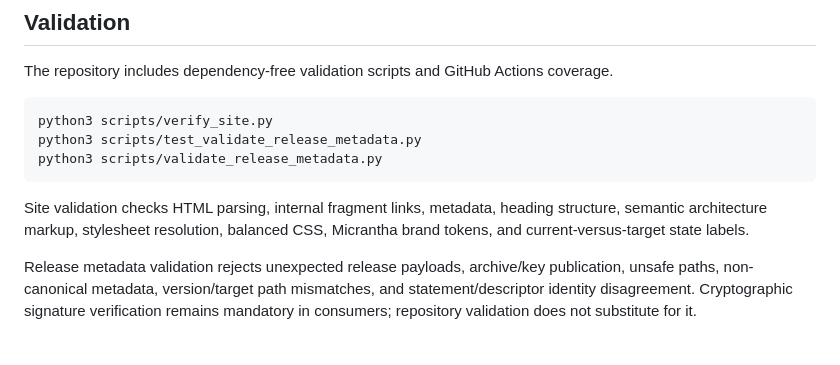
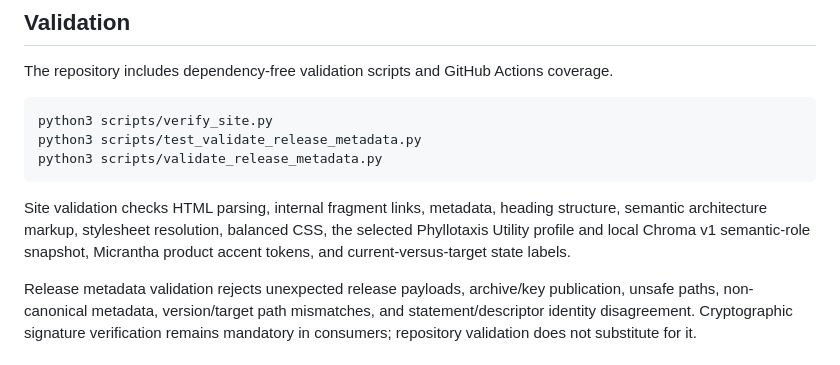
Before and after one commit to hackelia-micrantha/envuscator-community, a Markdown page: README.md, the part around the change. Drawn GitHub-style.

Commit message:
docs: align validation summary with Phyllotaxis guard
Keep README validation documentation synchronized with the Phyllotaxis Utility regression checks.

````diff
--- a/README.md
+++ b/README.md
@@ -149,7 +149,7 @@ python3 scripts/test_validate_release_metadata.py
 python3 scripts/validate_release_metadata.py
 ```
 
-Site validation checks HTML parsing, internal fragment links, metadata, heading structure, semantic architecture markup, stylesheet resolution, balanced CSS, Micrantha brand tokens, and current-versus-target state labels.
+Site validation checks HTML parsing, internal fragment links, metadata, heading structure, semantic architecture markup, stylesheet resolution, balanced CSS, the selected Phyllotaxis Utility profile and local Chroma v1 semantic-role snapshot, Micrantha product accent tokens, and current-versus-target state labels.
 
 Release metadata validation rejects unexpected release payloads, archive/key publication, unsafe paths, non-canonical metadata, version/target path mismatches, and statement/descriptor identity disagreement. Cryptographic signature verification remains mandatory in consumers; repository validation does not substitute for it.
 
````
